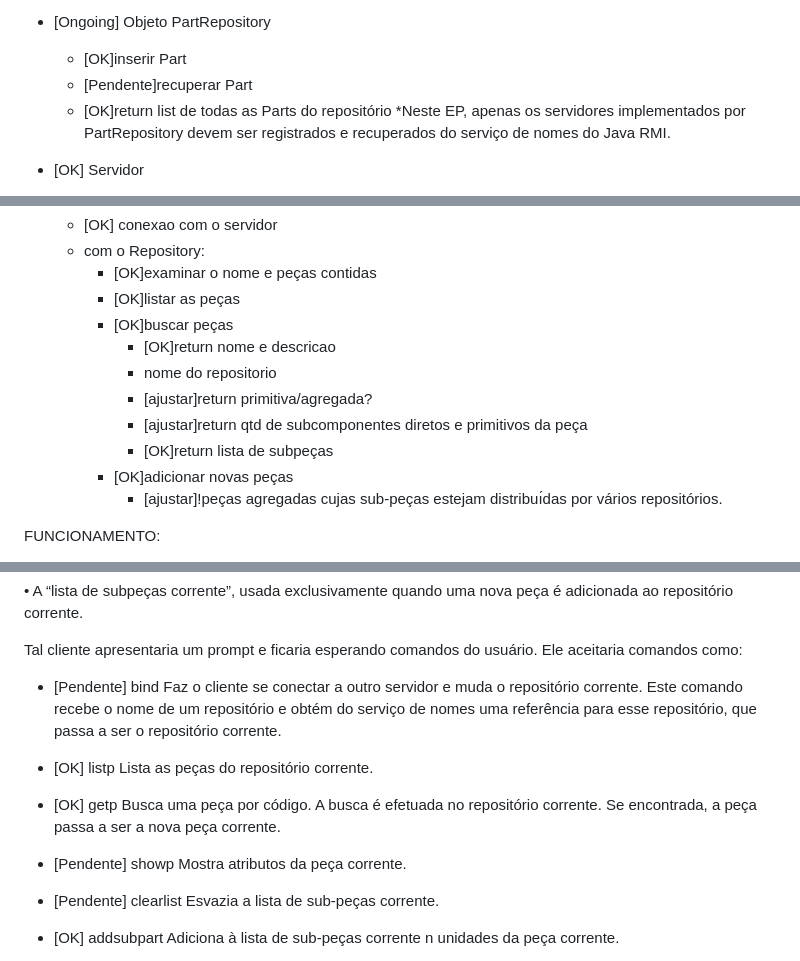
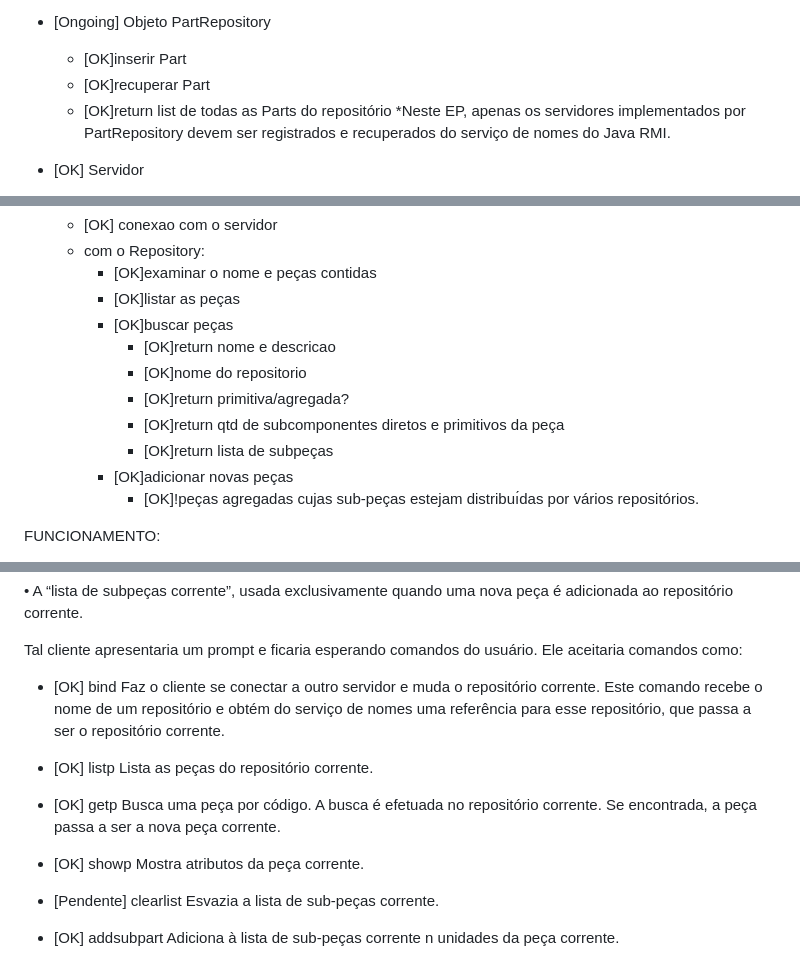
Before and after one commit to felmateos/text-clarity-classifier, a Markdown page: README.md, 3 parts joined by grey strips. Rendered like a GitHub page.

```diff
--- a/README.md
+++ b/README.md
@@ -16,7 +16,7 @@ image.png
 
  - [Ongoing] Objeto PartRepository
     - [OK]inserir Part
-    - [Pendente]recuperar Part
+    - [OK]recuperar Part
     - [OK]return list de todas as Parts do repositório
     *Neste EP, apenas os servidores implementados por PartRepository devem ser registrados e recuperados do serviço de nomes do Java RMI.
 
@@ -32,12 +32,12 @@ image.png
         - [OK]listar as peças
         - [OK]buscar peças
             - [OK]return nome e descricao
-            - nome do repositorio
-            - [ajustar]return primitiva/agregada?
-            - [ajustar]return qtd de subcomponentes diretos e primitivos da peça
+            - [OK]nome do repositorio
+            - [OK]return primitiva/agregada?
+            - [OK]return qtd de subcomponentes diretos e primitivos da peça
             - [OK]return lista de subpeças
         - [OK]adicionar novas peças
-            - [ajustar]!peças agregadas cujas sub-peças estejam distribuı́das por vários repositórios.
+            - [OK]!peças agregadas cujas sub-peças estejam distribuı́das por vários repositórios.
 
 
 FUNCIONAMENTO:
@@ -62,13 +62,13 @@ Tal cliente apresentaria um prompt e ficaria esperando comandos do usuário. Ele
 comandos como:
 
 
-- [Pendente] bind Faz o cliente se conectar a outro servidor e muda o repositório corrente. Este comando recebe o nome de um repositório e obtém do serviço de nomes uma referência para esse repositório, que passa a ser o repositório corrente.
+- [OK] bind Faz o cliente se conectar a outro servidor e muda o repositório corrente. Este comando recebe o nome de um repositório e obtém do serviço de nomes uma referência para esse repositório, que passa a ser o repositório corrente.
 
 - [OK] listp Lista as peças do repositório corrente.
 
 - [OK] getp Busca uma peça por código. A busca é efetuada no repositório corrente. Se encontrada, a peça passa a ser a nova peça corrente.
 
-- [Pendente] showp Mostra atributos da peça corrente.
+- [OK] showp Mostra atributos da peça corrente.
 
 - [Pendente] clearlist Esvazia a lista de sub-peças corrente.
 
```
